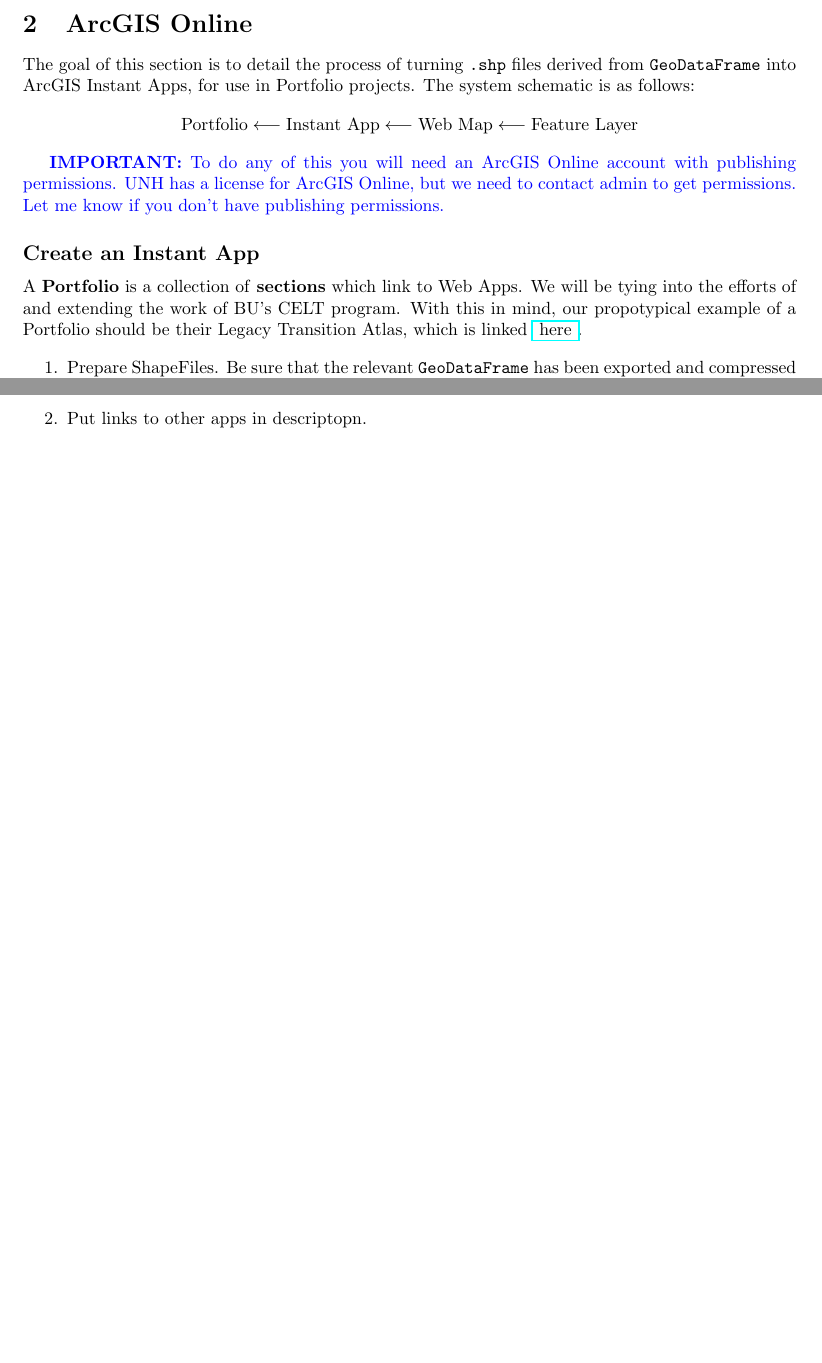
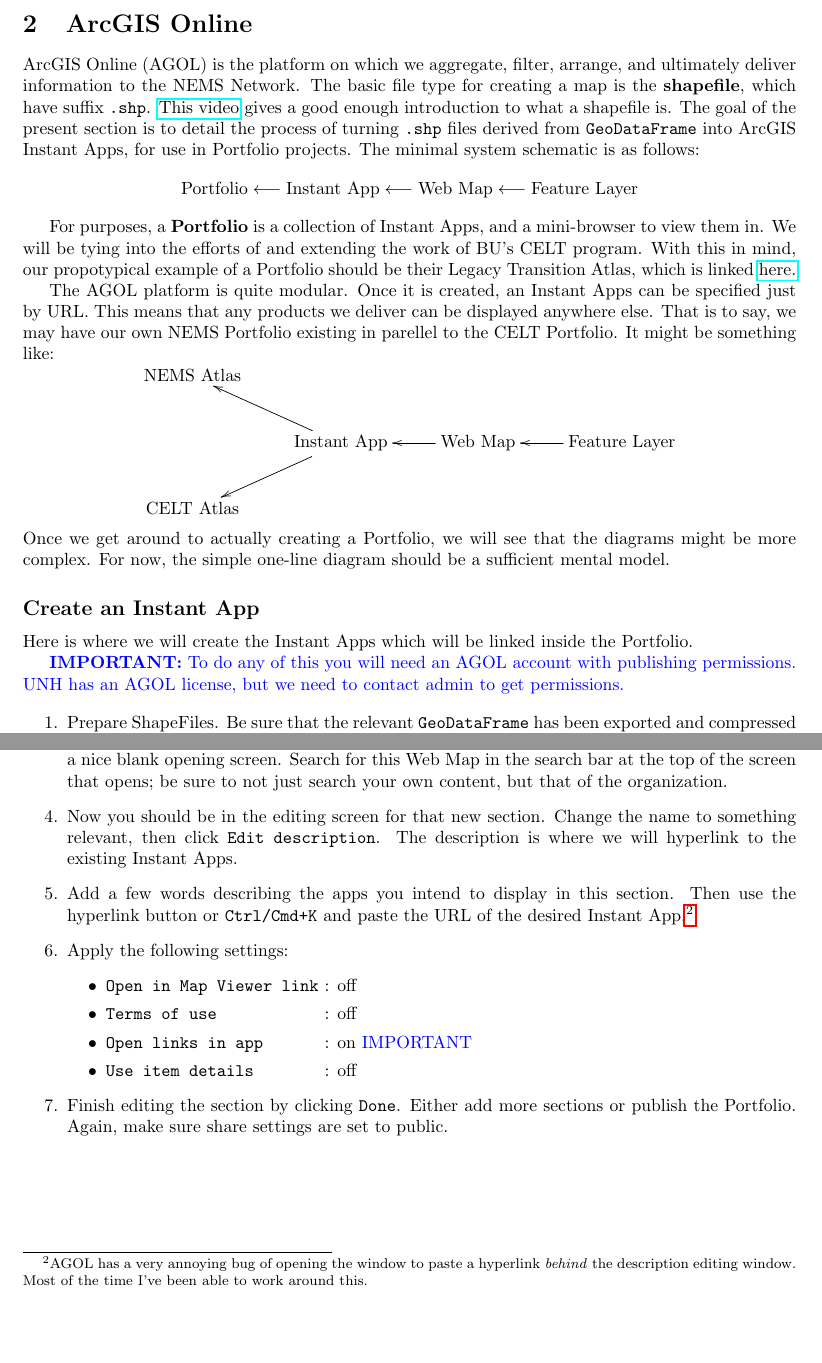
Before and after one commit to calebkennedyhill/nems_data, a LaTeX document (methods/docs.tex): two parts of pages 3 and 5 of 5, joined at a grey line, cut so that both start at the same text, the shorter picture padded with empty space. Compiled offline with pdfLaTeX.

Commit message:
AGOL background and portfolio steps

```diff
--- a/methods/docs.tex
+++ b/methods/docs.tex
@@ -19,7 +19,7 @@
             bottom=1.0in,
             footskip=.25in]{geometry}
 
-\title{Workflow Documentation}
+\title{Documentation}
 \author{Caleb Kennedy Hill}
 \date{Summer 2026}
 
@@ -122,12 +122,22 @@
 
 
 
+
+
+
+
+
 \pagebreak
 
 \section{ArcGIS Online}
-The goal of this section is to detail the process of turning \verb|.shp| files derived from \verb|GeoDataFrame|
+ArcGIS Online (AGOL) is the platform on which we aggregate, filter, arrange, and ultimately deliver
+information to the NEMS Network.
+The basic file type for creating a map is the \textbf{shapefile}, which have suffix \verb|.shp|.
+\href{https://www.youtube.com/watch?v=PfbjoAcQp8I&t=20s}{This video} gives a good enough introduction
+to what a shapefile is.
+The goal of the present section is to detail the process of turning \verb|.shp| files derived from \verb|GeoDataFrame|
 into ArcGIS Instant Apps, for use in Portfolio projects.
-The system schematic is as follows:
+The minimal system schematic is as follows:
 \[
 \text{Portfolio} \longleftarrow
 \text{Instant App} \longleftarrow
@@ -135,24 +145,37 @@
 \text{Feature Layer}
 \]
 
-\blue{{\bf IMPORTANT:}
-To do any of this you will need an ArcGIS Online account with publishing permissions.
-UNH has a license for ArcGIS Online, but we need to contact admin to get permissions.
-Let me know if you don't have publishing permissions.
+For purposes, a \textbf{Portfolio} is a collection of Instant Apps, and a mini-browser to view them in.
+We will be tying into the efforts of and extending the work of BU's CELT program.
+With this in mind, our propotypical example of a Portfolio should be their Legacy Transition Atlas,
+which is linked
+\href{https://bucas.maps.arcgis.com/apps/instant/portfolio/index.html?appid=ea07ae399445465e9dd2448f211affc0}{here.}
+
+The AGOL platform is quite modular.
+Once it is created, an Instant Apps can be specified just by URL.
+This means that any products we deliver can be displayed anywhere else.
+That is to say, we may have our own NEMS Portfolio existing in parellel to the CELT Portfolio.
+It might be something like:
+\[
+\xymatrix{
+    \text{NEMS Atlas} & & &  \\
+    & \text{Instant App} \ar[ul] \ar[dl] & \text{Web Map} \ar[l] & \text{Feature Layer} \ar[l] \\
+    \text{CELT Atlas} & & &  \\
 }
+\]
+Once we get around to actually creating a Portfolio, we will see that the diagrams
+might be more complex.
+For now, the simple one-line diagram should be a sufficient mental model.
+
 
 
 \subsection*{Create an Instant App}
-A \textbf{Portfolio} is a collection of \textbf{sections} which link to Web Apps.
-We will be tying into the efforts of and extending the work of BU's CELT program.
-With this in mind, our propotypical example of a Portfolio should be their Legacy Transition Atlas,
-which is linked
-\href{https://bucas.maps.arcgis.com/apps/instant/portfolio/index.html?appid=ea07ae399445465e9dd2448f211affc0}{
-    here
-}.
+Here is where we will create the Instant Apps which will be linked inside the Portfolio.
 
-
-
+\blue{{\bf IMPORTANT:}
+To do any of this you will need an AGOL account with publishing permissions.
+UNH has an AGOL license, but we need to contact admin to get permissions.
+}
 
 \begin{enumerate}
 
@@ -243 +271,0 @@
-Put links to other apps in descriptopn.
@@ -244,3 +282,43 @@
+    There is a Web Map called Base New England owned by me (username \verb|ckh1017_myunh|)
+    which should serve as a nice blank opening screen.
+    Search for this Web Map in the search bar at the top of the screen that opens;
+    be sure to not just search your own content, but that of the organization.
+
+    % \includegraphics[width=0.75\linewidth]{example-image.pdf}
+
+    \item
+    Now you should be in the editing screen for that new section.
+    Change the name to something relevant, then click \verb|Edit description|.
+    The description is where we will hyperlink to the existing Instant Apps.
+
+    % \includegraphics[width=0.75\linewidth]{example-image.pdf}
+
+    \item
+    Add a few words describing the apps you intend to display in this section.
+    Then use the hyperlink button or \verb|Ctrl/Cmd+K| and paste the URL of the desired Instant App.\footnote{
+        AGOL has a very annoying bug of opening the window to paste a hyperlink \textit{behind}
+        the description editing window.
+        Most of the time I've been able to work around this.
+    }
+
+    % \includegraphics[width=0.75\linewidth]{example-image.pdf}
+
+
+    \item
+    Apply the following settings:
+    \begin{itemize}
+        \item \verb|Open in Map Viewer link| : off
+        \item \verb|Terms of use           | : off
+        \item \verb|Open links in app      | : on \blue{IMPORTANT}
+        \item \verb|Use item details       | : off
+    \end{itemize}
+
+    \item
+    Finish editing the section by clicking \verb|Done|.
+    Either add more sections or publish the Portfolio.
+    Again, make sure share settings are set to public.
+
+    % \includegraphics[width=0.75\linewidth]{example-image.pdf}
 
 \end{enumerate}
 
```
Also changed, not shown: methods/docs.pdf, methods/docs.tex (44 more changed lines).
